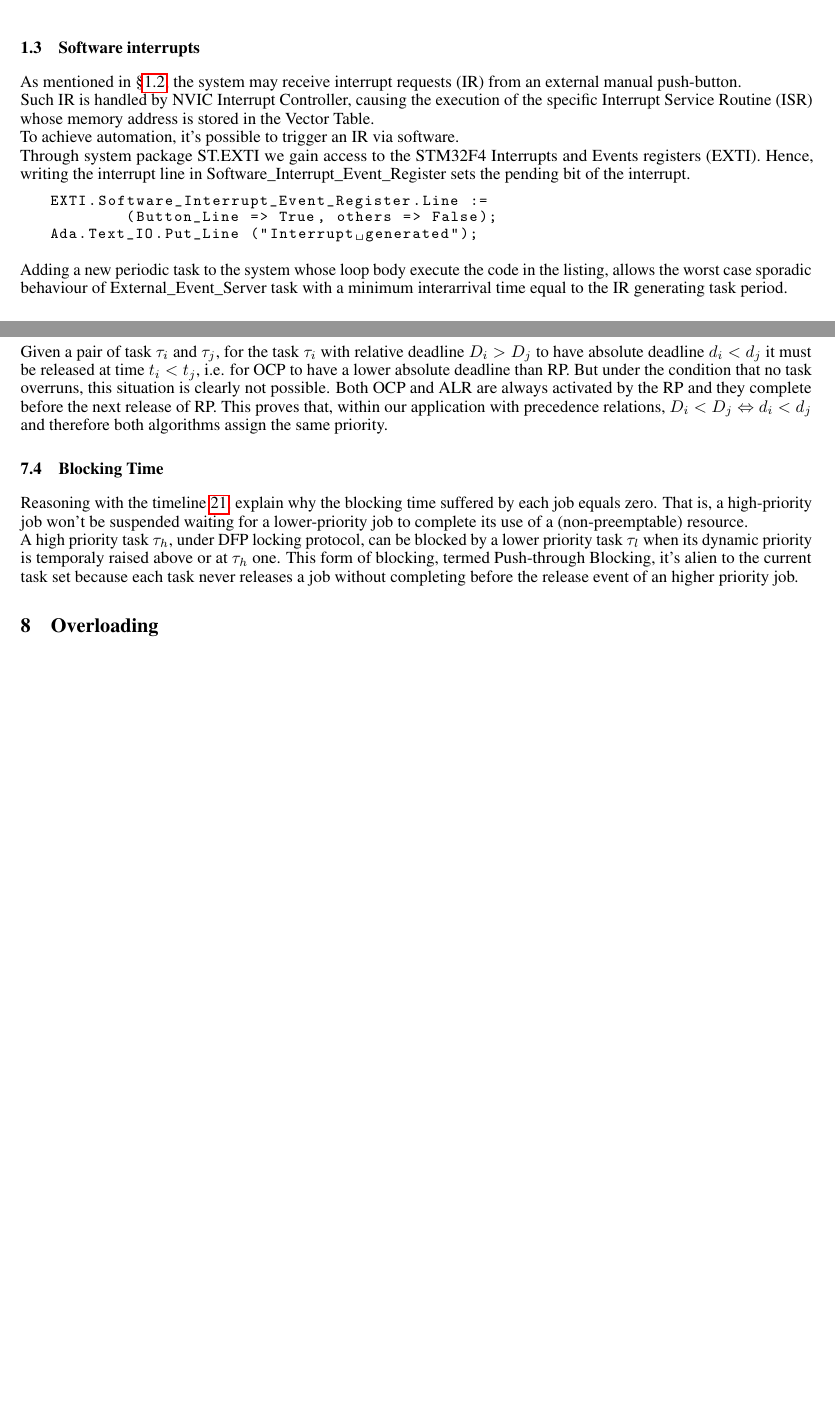
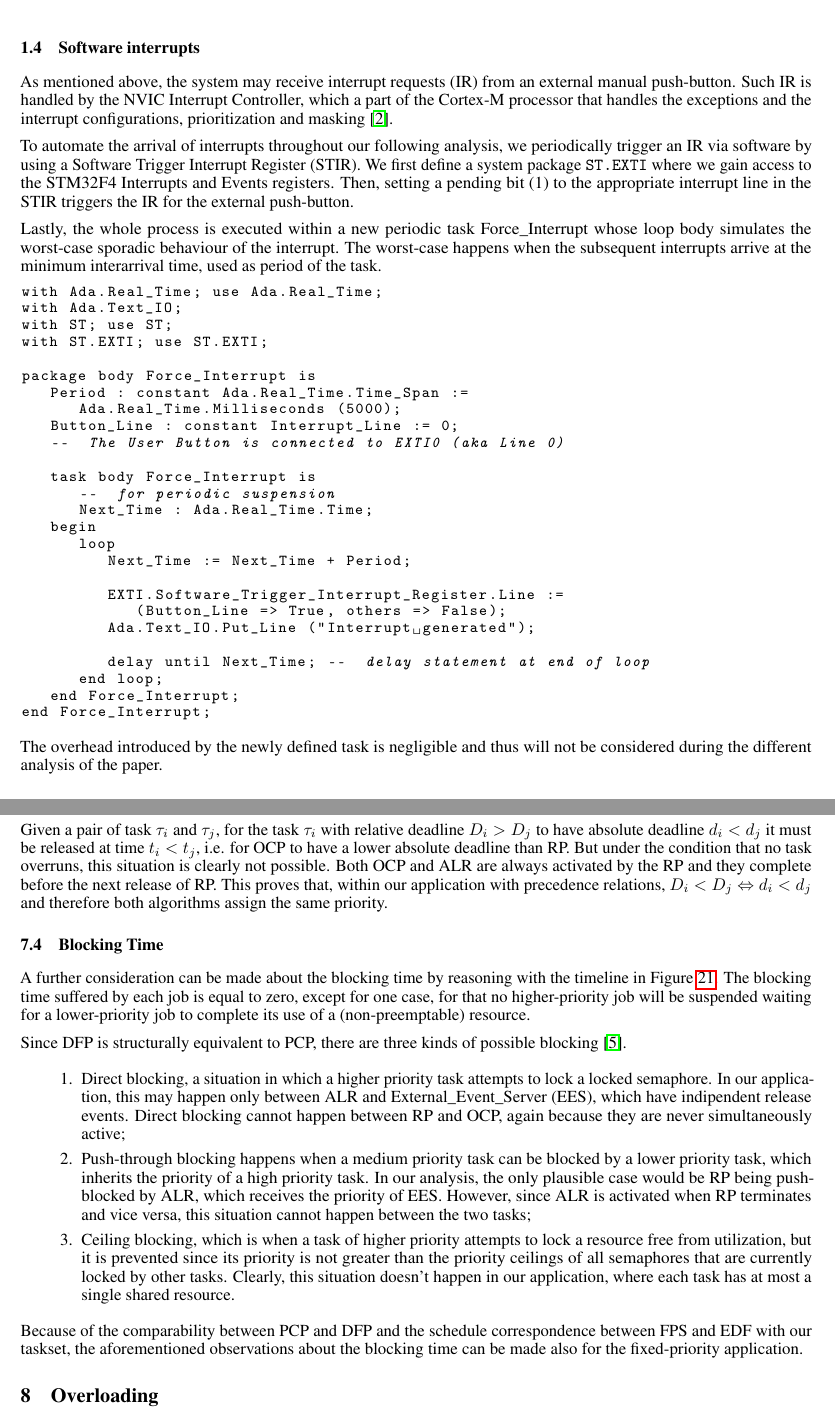
Before and after one commit to jiayihu/SRT, a LaTeX paper (report/report.tex): two parts of pages 5 and 30 of 35 before the commit and two parts of pages 6 and 31 of 36 after it, joined at a grey line, cut so that both start at the same text, the shorter picture padded with empty space. Compiled offline with pdfLaTeX.

Commit message:
Finish EDF corrections

```diff
--- a/report/report.tex
+++ b/report/report.tex
@@ -192,25 +193,6 @@ This protocol effectively prevents any task from starting to execute until all t
    \caption{Attributes of the protected objects in the application \cite{ycs}}
    \label{tab:po-attributes}
 \end{table}
-
-\subsection{Software interrupts}
-As mentioned in §\ref{the-application}, the system may receive interrupt requests (IR) from an external manual push-button.\newline
-Such IR is handled by NVIC Interrupt Controller, causing the execution of the specific Interrupt Service Routine (ISR)
-whose memory address is stored in the Vector Table.\newline %citare ARM Manual
-To achieve automation, it's possible to trigger an IR via software.\newline
-Through system package ST.EXTI we gain access to the STM32F4 Interrupts and Events registers (EXTI).
-Hence, writing the interrupt line in Software\_Interrupt\_Event\_Register sets the
-pending bit of the interrupt.
-
-\begin{lstlisting}[language=Ada]
-   EXTI.Software_Interrupt_Event_Register.Line :=
-           (Button_Line => True, others => False);
-   Ada.Text_IO.Put_Line ("Interrupt generated");
-\end{lstlisting}
-
-Adding a new periodic task to the system whose loop body execute the code in the listing,
-allows the worst case sporadic behaviour of External\_Event\_Server task with a minimum
-interarrival time equal to the IR generating task period.
 
 \subsection{Ada tasking model}
 
@@ -270,6 +252,44 @@ end Sporadic_Controller;
 \end{lstlisting}
 
 The task body for an event-triggered task that conforms to the Ravenscar Profile typically has, as its last statement, an outermost infinite loop whose first statement is either a call to a protected entry or a call to a Suspension Object \cite{ycs}. The Suspension Object is used when no other effect is required in the signalling operation; for example, no data is to be transferred from signaller to waiter. In contrast, the protected entry is used for more elaborate event signalling, when additional operations must accompany the resumption of the event-triggered task.
+
+\subsection{Software interrupts}
+As mentioned above, the system may receive interrupt requests (IR) from an external manual push-button. Such IR is handled by the NVIC Interrupt Controller, which a part of the Cortex-M processor that handles the exceptions and the interrupt configurations, prioritization and masking \cite{arm}.
+
+To automate the arrival of interrupts throughout our following analysis, we periodically trigger an IR via software by using a Software Trigger Interrupt Register (STIR). We first define a system package \texttt{ST.EXTI} where we gain access to the STM32F4 Interrupts and Events registers. Then, setting a pending bit (1) to the appropriate interrupt line in the STIR triggers the IR for the external push-button.
+
+Lastly, the whole process is executed within a new periodic task Force\_Interrupt whose loop body simulates the worst-case sporadic behaviour of the interrupt. The worst-case happens when the subsequent interrupts arrive at the minimum interarrival time, used as period of the task.
+
+\begin{lstlisting}[language=Ada]
+with Ada.Real_Time; use Ada.Real_Time;
+with Ada.Text_IO;
+with ST; use ST;
+with ST.EXTI; use ST.EXTI;
+
+package body Force_Interrupt is
+   Period : constant Ada.Real_Time.Time_Span :=
+      Ada.Real_Time.Milliseconds (5000);
+   Button_Line : constant Interrupt_Line := 0;
+   --  The User Button is connected to EXTI0 (aka Line 0)
+
+   task body Force_Interrupt is
+      --  for periodic suspension
+      Next_Time : Ada.Real_Time.Time;
+   begin
+      loop
+         Next_Time := Next_Time + Period;
+
+         EXTI.Software_Trigger_Interrupt_Register.Line :=
+            (Button_Line => True, others => False);
+         Ada.Text_IO.Put_Line ("Interrupt generated");
+
+         delay until Next_Time; --  delay statement at end of loop
+      end loop;
+   end Force_Interrupt;
+end Force_Interrupt;
+\end{lstlisting}
+
+The overhead introduced by the newly defined task is negligible and thus will not be considered during the different analysis of the paper.
 
 \section{System model and notation}\label{model-notation}
 
@@ -1437,19 +1457,18 @@ This is further proved by noting that both EDF and FPS algorithms lead to same s
 
 Given a pair of task $\tau_i$ and $\tau_j$, for the task $\tau_i$ with relative deadline $D_i > D_j$ to have absolute deadline $d_i < d_j$ it must be released at time $t_i < t_j$, i.e. for OCP to have a lower absolute deadline than RP. But under the condition that no task overruns, this situation is clearly not possible. Both OCP and ALR are always activated by the RP and they complete before the next release of RP. This proves that, within our application with precedence relations, $D_i < D_j \Leftrightarrow d_i < d_j$ and therefore both algorithms assign the same priority.
 
-\subsection{Blocking Time}
-Reasoning with the timeline \ref{fig:timeline-edf-offsets}, explain why the blocking time
-suffered by each job equals zero.
-%As pointed out in §\ref{}, with a precedence relation between RP and OCP a concurrent
-%access to request\_buffer resource it's not reasonable.
-That is, a high-priority job won't be suspended waiting for a lower-priority job to complete its
-use of a (non-preemptable) resource.\newline
-A high priority task $\tau_{h}$, under DFP locking protocol, can be blocked by a lower priority task
-$\tau_{l}$ when its dynamic priority is temporaly raised above or at $\tau_{h}$ one.
-This form of blocking, termed Push-through Blocking, it's alien to the current task set because
-each task never releases a job without completing before the release event of
-an higher priority job.
-
+\subsection{Blocking Time}\label{edf-blocking-time}
+A further consideration can be made about the blocking time by reasoning with the timeline in Figure \ref{fig:timeline-edf-offsets}. The blocking time suffered by each job is equal to zero, except for one case, for that no higher-priority job will be suspended waiting for a lower-priority job to complete its use of a (non-preemptable) resource.
+
+Since DFP is structurally equivalent to PCP, there are three kinds of possible blocking \cite{ada-pcp}.
+
+\begin{enumerate}
+   \item Direct blocking, a situation in which a higher priority task attempts to lock a locked semaphore. In our application, this may happen only between ALR and External\_Event\_Server (EES), which have indipendent release events. Direct blocking cannot happen between RP and OCP, again because they are never simultaneously active;
+   \item Push-through blocking happens when a medium priority task can be blocked by a lower priority task, which inherits the priority of a high priority task. In our analysis, the only plausible case would be RP being push-blocked by ALR, which receives the priority of EES. However, since ALR is activated when RP terminates and vice versa, this situation cannot happen between the two tasks;
+   \item Ceiling blocking, which is when a task of higher priority attempts to lock a resource free from utilization, but it is prevented since its priority is not greater than the priority ceilings of all semaphores that are currently locked by other tasks. Clearly, this situation doesn't happen in our application, where each task has at most a single shared resource.
+\end{enumerate}
+
+Because of the comparability between PCP and DFP and the schedule correspondence between FPS and EDF with our taskset, the aforementioned observations about the blocking time can be made also for the fixed-priority application.
 
 \section{Overloading}
 
```
Also changed, not shown: report/report.pdf, report/report.tex (10 more changed lines).
